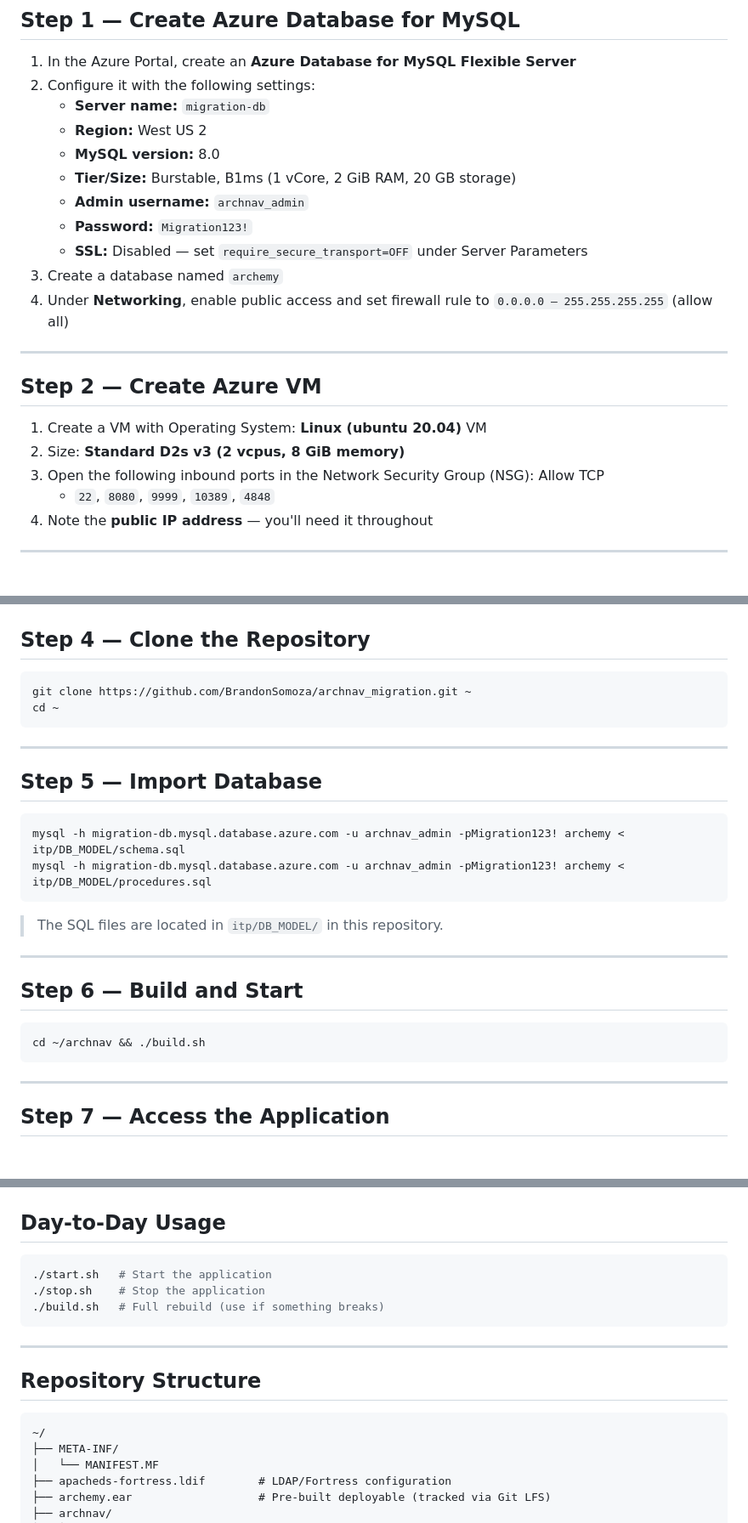
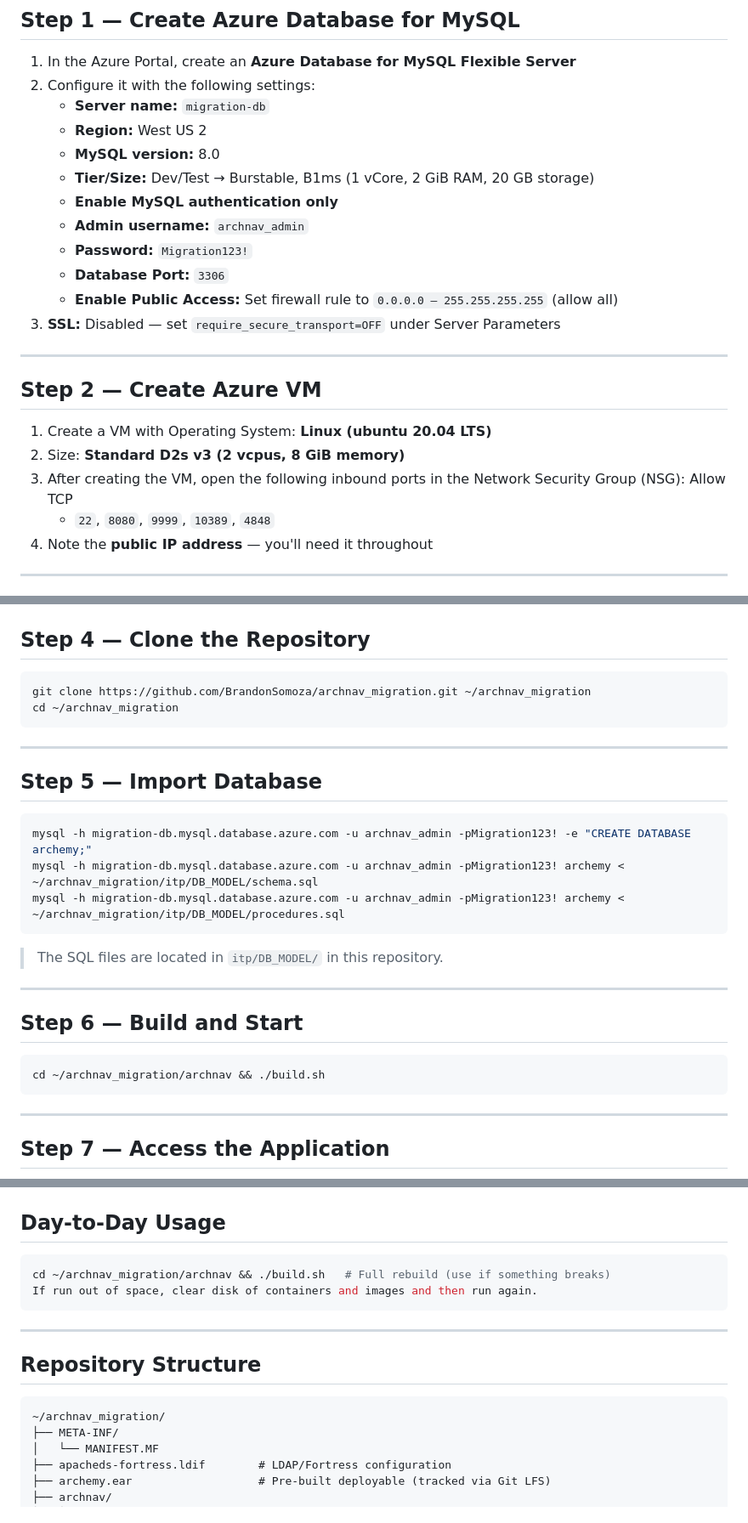
Before and after one commit to BrandonSomoza/archnav_migration, a Markdown page: README.md, 3 parts joined by grey strips. Shown at 85% size. Drawn GitHub-style; blank space fills up the shorter version.

Commit message:
Update README with configuration and usage details

````diff
--- a/README.md
+++ b/README.md
@@ -20,20 +20,21 @@ From-scratch replication guide for the Oracle ArchNav → Azure migration projec
    - **Server name:** `migration-db`
    - **Region:** West US 2
    - **MySQL version:** 8.0
-   - **Tier/Size:** Burstable, B1ms (1 vCore, 2 GiB RAM, 20 GB storage)
+   - **Tier/Size:** Dev/Test → Burstable, B1ms (1 vCore, 2 GiB RAM, 20 GB storage)
+   - **Enable MySQL authentication only**
    - **Admin username:** `archnav_admin`
    - **Password:** `Migration123!`
-   - **SSL:** Disabled — set `require_secure_transport=OFF` under Server Parameters
-3. Create a database named `archemy`
-4. Under **Networking**, enable public access and set firewall rule to `0.0.0.0 – 255.255.255.255` (allow all)
+   - **Database Port:** `3306`
+   - **Enable Public Access:** Set firewall rule to `0.0.0.0 – 255.255.255.255` (allow all)
+3. **SSL:** Disabled — set `require_secure_transport=OFF` under Server Parameters
 
 ---
 
 ## Step 2 — Create Azure VM
 
-1. Create a VM with Operating System: **Linux (ubuntu 20.04)** VM
+1. Create a VM with Operating System: **Linux (ubuntu 20.04 LTS)**
 2. Size: **Standard D2s v3 (2 vcpus, 8 GiB memory)**
-3. Open the following inbound ports in the Network Security Group (NSG): Allow TCP
+3. After creating the VM, open the following inbound ports in the Network Security Group (NSG): Allow TCP
    - `22`, `8080`, `9999`, `10389`, `4848`
 4. Note the **public IP address** — you'll need it throughout
 
@@ -55,8 +56,8 @@ git lfs install
 ## Step 4 — Clone the Repository
 
 ```bash
-git clone https://github.com/BrandonSomoza/archnav_migration.git ~
-cd ~
+git clone https://github.com/BrandonSomoza/archnav_migration.git ~/archnav_migration
+cd ~/archnav_migration
 ```
 
 ---
@@ -64,8 +65,9 @@ cd ~
 ## Step 5 — Import Database
 
 ```bash
-mysql -h migration-db.mysql.database.azure.com -u archnav_admin -pMigration123! archemy < itp/DB_MODEL/schema.sql
-mysql -h migration-db.mysql.database.azure.com -u archnav_admin -pMigration123! archemy < itp/DB_MODEL/procedures.sql
+mysql -h migration-db.mysql.database.azure.com -u archnav_admin -pMigration123! -e "CREATE DATABASE archemy;"
+mysql -h migration-db.mysql.database.azure.com -u archnav_admin -pMigration123! archemy < ~/archnav_migration/itp/DB_MODEL/schema.sql
+mysql -h migration-db.mysql.database.azure.com -u archnav_admin -pMigration123! archemy < ~/archnav_migration/itp/DB_MODEL/procedures.sql
 ```
 
 > The SQL files are located in `itp/DB_MODEL/` in this repository.
@@ -75,7 +77,7 @@ mysql -h migration-db.mysql.database.azure.com -u archnav_admin -pMigration123!
 ## Step 6 — Build and Start
 
 ```bash
-cd ~/archnav && ./build.sh
+cd ~/archnav_migration/archnav && ./build.sh
 ```
 
 ---
@@ -98,9 +100,8 @@ http://<VM_IP>:9999/archemy/faces/login.jspx
 ## Day-to-Day Usage
 
 ```bash
-./start.sh   # Start the application
-./stop.sh    # Stop the application
-./build.sh   # Full rebuild (use if something breaks)
+cd ~/archnav_migration/archnav && ./build.sh   # Full rebuild (use if something breaks)
+If run out of space, clear disk of containers and images and then run again.
 ```
 
 ---
@@ -108,7 +109,7 @@ http://<VM_IP>:9999/archemy/faces/login.jspx
 ## Repository Structure
 
 ```
-~/
+~/archnav_migration/
 ├── META-INF/
 │   └── MANIFEST.MF
 ├── apacheds-fortress.ldif        # LDAP/Fortress configuration
````
